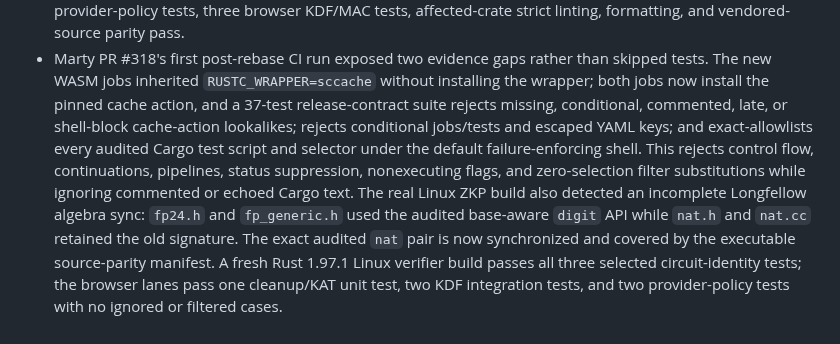
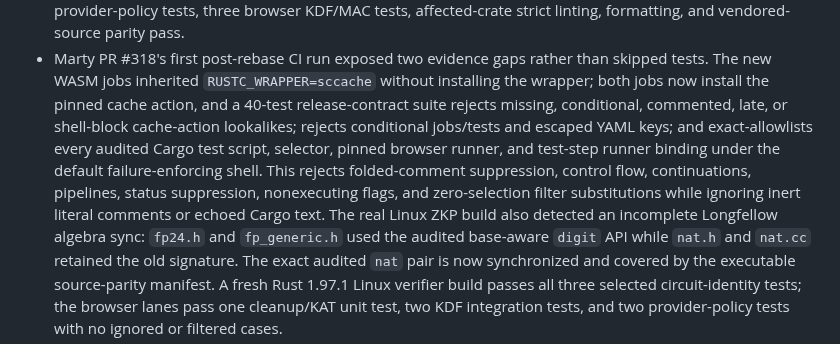
Before and after one commit to ElevenID/marty-core, a Markdown page: docs/architecture/crypto-audit-followups-2026-09-07.md, the part around the change. Rendered like a GitHub page.

Commit message:
docs: record wasm runner contract

```diff
--- a/docs/architecture/crypto-audit-followups-2026-09-07.md
+++ b/docs/architecture/crypto-audit-followups-2026-09-07.md
@@ -206,14 +206,15 @@ different locations require fresh review rather than relying on this triage.
 - Marty PR #318's first post-rebase CI run exposed two evidence gaps rather than
   skipped tests. The new WASM jobs inherited `RUSTC_WRAPPER=sccache` without
   installing the wrapper; both jobs now install the pinned cache action, and a
-  37-test release-contract suite rejects missing, conditional, commented, late, or
+  40-test release-contract suite rejects missing, conditional, commented, late, or
   shell-block cache-action lookalikes; rejects conditional jobs/tests and escaped
-  YAML keys; and exact-allowlists every audited Cargo test script and selector under
-  the default failure-enforcing shell. This rejects control flow, continuations,
+  YAML keys; and exact-allowlists every audited Cargo test script, selector, pinned
+  browser runner, and test-step runner binding under the default failure-enforcing
+  shell. This rejects folded-comment suppression, control flow, continuations,
   pipelines, status suppression, nonexecuting flags, and zero-selection filter
-  substitutions while ignoring commented or echoed Cargo text. The real Linux ZKP
-  build also detected an incomplete Longfellow algebra sync: `fp24.h` and
-  `fp_generic.h` used the audited base-aware `digit` API while `nat.h` and
+  substitutions while ignoring inert literal comments or echoed Cargo text. The
+  real Linux ZKP build also detected an incomplete Longfellow algebra sync:
+  `fp24.h` and `fp_generic.h` used the audited base-aware `digit` API while `nat.h` and
   `nat.cc` retained the old signature. The exact audited `nat` pair is now
   synchronized and covered by the executable source-parity manifest. A fresh
   Rust 1.97.1 Linux verifier build passes all three selected circuit-identity
```
